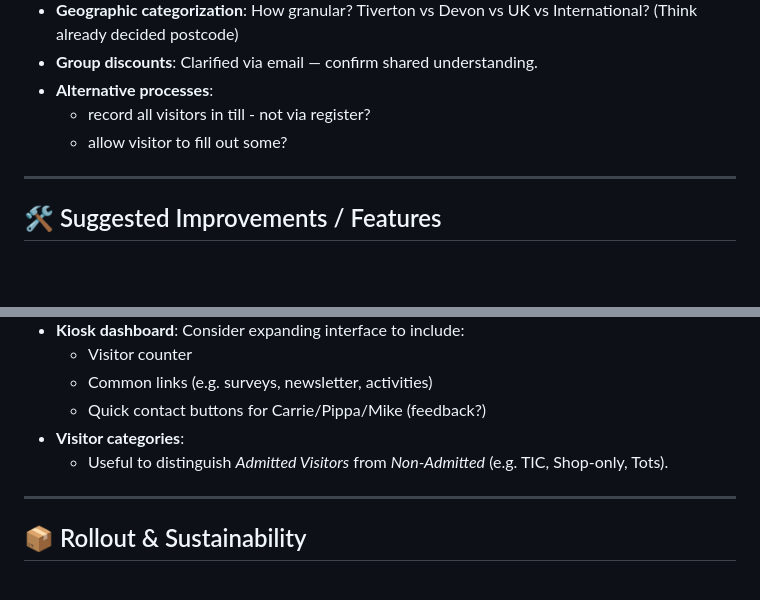
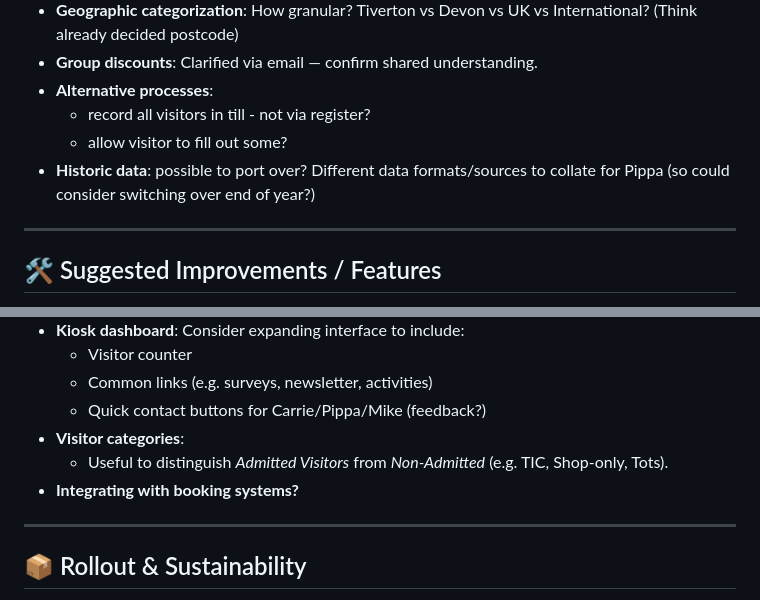
Before and after one commit to mikej340/tivmuseum, a Markdown page: Discussion points.md, 2 parts joined by grey strips. Rendered like a GitHub page; blank space fills up the shorter version.

```diff
--- a/Discussion points.md
+++ b/Discussion points.md
@@ -52,6 +52,7 @@
 - **Alternative processes**:
   - record all visitors in till - not via register?
   - allow visitor to fill out some?
+- **Historic data**: possible to port over? Different data formats/sources to collate for Pippa (so could consider switching over end of year?)
 
 ---
 
@@ -65,6 +66,7 @@
   - Quick contact buttons for Carrie/Pippa/Mike (feedback?)
 - **Visitor categories**:
   - Useful to distinguish *Admitted Visitors* from *Non-Admitted* (e.g. TIC, Shop-only, Tots).
+- **Integrating with booking systems?**
 
 ---
 
```
